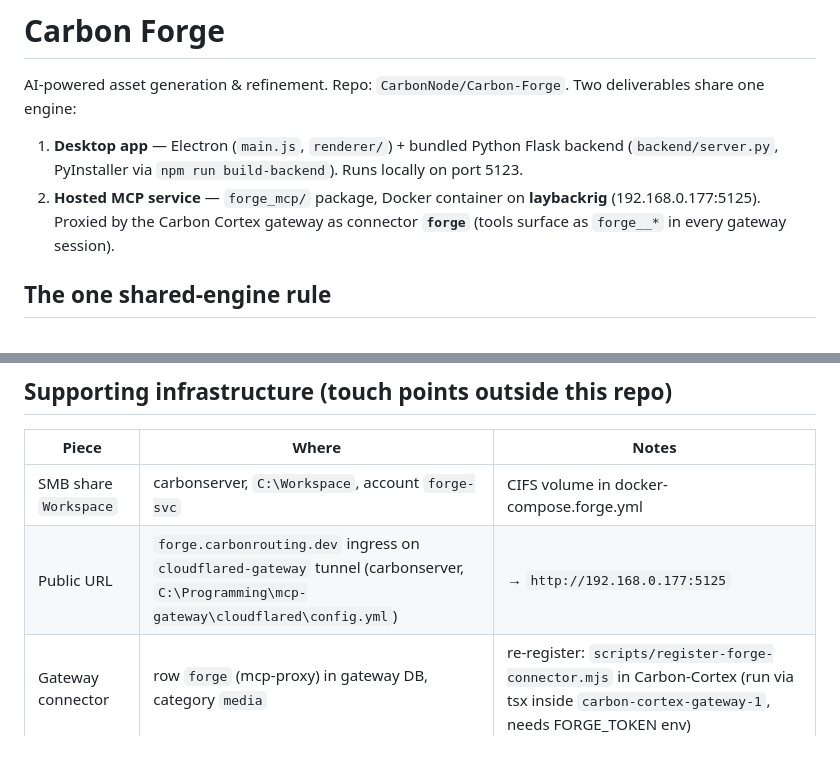
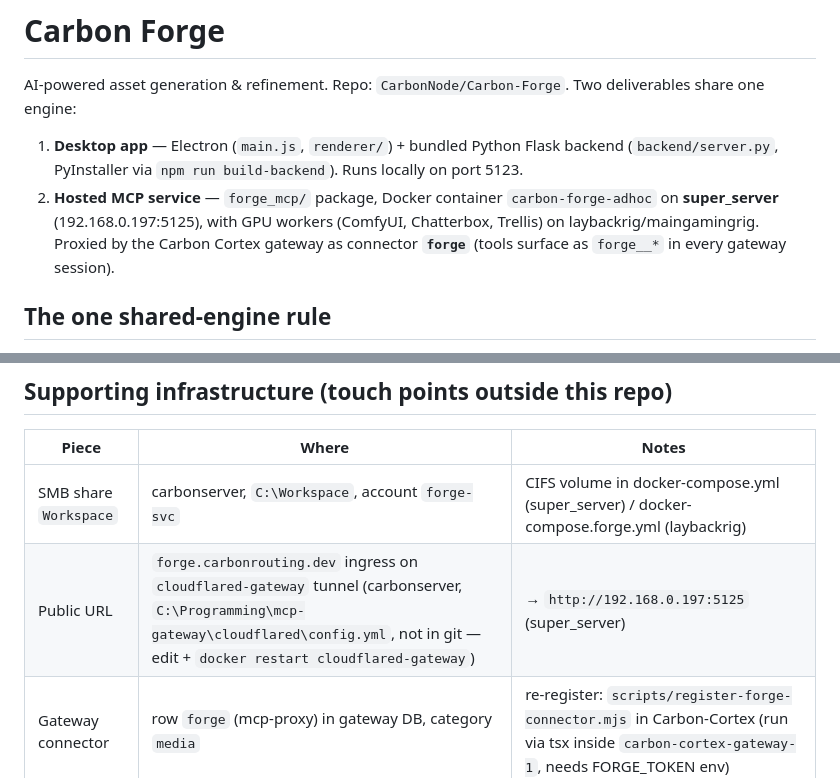
Before and after one commit to CarbonNode/Carbon-Forge, a Markdown page: CLAUDE.md, 2 parts joined by grey strips. Rendered like a GitHub page; blank space fills up the shorter version.

```diff
--- a/CLAUDE.md
+++ b/CLAUDE.md
@@ -3,7 +3,7 @@
 AI-powered asset generation & refinement. Repo: `CarbonNode/Carbon-Forge`. Two deliverables share one engine:
 
 1. **Desktop app** — Electron (`main.js`, `renderer/`) + bundled Python Flask backend (`backend/server.py`, PyInstaller via `npm run build-backend`). Runs locally on port 5123.
-2. **Hosted MCP service** — `forge_mcp/` package, Docker container on **laybackrig** (192.168.0.177:5125). Proxied by the Carbon Cortex gateway as connector **`forge`** (tools surface as `forge__*` in every gateway session).
+2. **Hosted MCP service** — `forge_mcp/` package, Docker container `carbon-forge-adhoc` on **super_server** (192.168.0.197:5125), with GPU workers (ComfyUI, Chatterbox, Trellis) on laybackrig/maingamingrig. Proxied by the Carbon Cortex gateway as connector **`forge`** (tools surface as `forge__*` in every gateway session).
 
 ## The one shared-engine rule
 
@@ -173,8 +182,8 @@ pruned, so always fix forward.
 
 | Piece | Where | Notes |
 |---|---|---|
-| SMB share `Workspace` | carbonserver, `C:\Workspace`, account `forge-svc` | CIFS volume in docker-compose.forge.yml |
-| Public URL | `forge.carbonrouting.dev` ingress on `cloudflared-gateway` tunnel (carbonserver, `C:\Programming\mcp-gateway\cloudflared\config.yml`) | → `http://192.168.0.177:5125` |
+| SMB share `Workspace` | carbonserver, `C:\Workspace`, account `forge-svc` | CIFS volume in docker-compose.yml (super_server) / docker-compose.forge.yml (laybackrig) |
+| Public URL | `forge.carbonrouting.dev` ingress on `cloudflared-gateway` tunnel (carbonserver, `C:\Programming\mcp-gateway\cloudflared\config.yml`, not in git — edit + `docker restart cloudflared-gateway`) | → `http://192.168.0.197:5125` (super_server) |
 | Gateway connector | row `forge` (mcp-proxy) in gateway DB, category `media` | re-register: `scripts/register-forge-connector.mjs` in Carbon-Cortex (run via tsx inside `carbon-cortex-gateway-1`, needs FORGE_TOKEN env) |
 | Console UI | Carbon-Cortex `web/`: `HOME_APP_GROUPS.forge`, `connector-icons.ts`, `/icons/carbon-forge.png` | |
 
```
Also changed, not shown: other parts of CLAUDE.md (+38 -29 lines).
